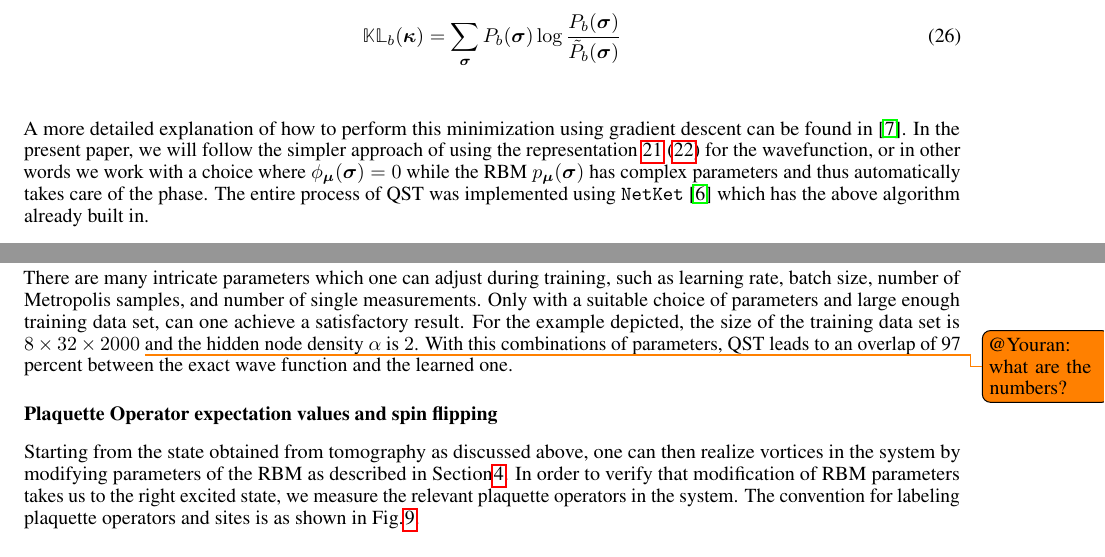
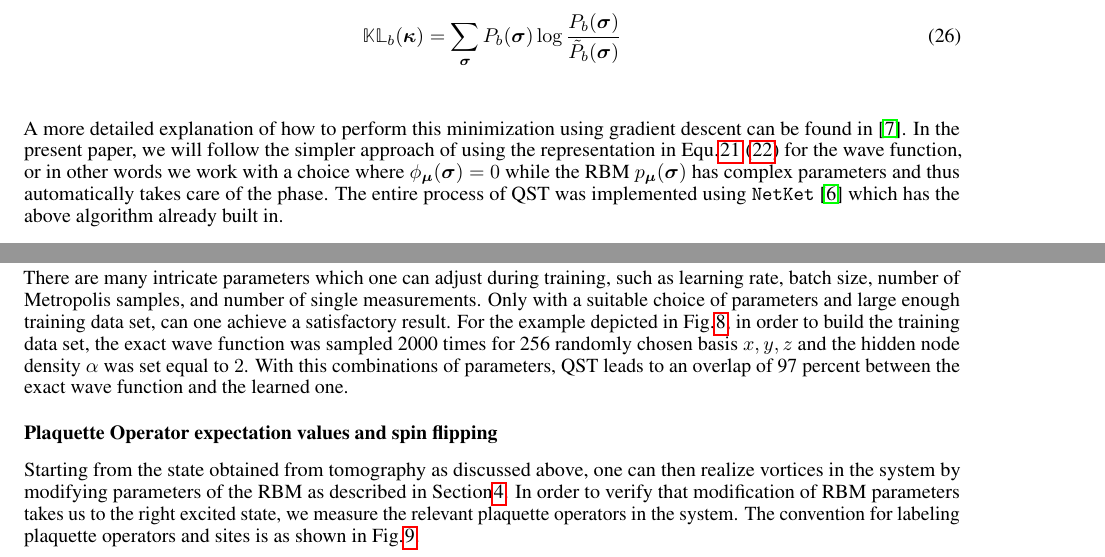
Before and after one commit to mrnp95/TQC, a LaTeX paper (Draft/template.tex): two parts of pages 9 and 15 of 18, joined at a grey line, cut so that both start at the same text. Compiled offline with pdfLaTeX.

Commit message:
QST resutls section update + refrences + minor edits

```diff
--- a/Draft/template.tex
+++ b/Draft/template.tex
@@ -425,7 +425,7 @@ where
         \mathbb{KL}_{b}({\boldsymbol{\kappa}}) = \sum_{\boldsymbol{\sigma}} P_{b}(\boldsymbol{\sigma}) \log \frac{ P_{b}(\boldsymbol{\sigma})}{\tilde P_{b}(\boldsymbol{\sigma})}
 \end{equation}\\
 
-A more detailed explanation of how to perform this minimization using gradient descent can be found in \cite{Torlai_2018}. In the present paper, we will follow the simpler approach of using the representation \ref{eq:19_0} (\ref{eq:19_1}) for the wavefunction, or in other words we work with a choice where $\phi_{\boldsymbol{\mu}}(\boldsymbol{\sigma}) = 0$ while the RBM $p_{\boldsymbol{\mu}}(\boldsymbol{\sigma})$ has complex parameters and thus automatically takes care of the phase. The entire process of QST was implemented using \texttt{NetKet} \cite{netket:2019} which has the above algorithm already built in.
+A more detailed explanation of how to perform this minimization using gradient descent can be found in \cite{Torlai_2018}. In the present paper, we will follow the simpler approach of using the representation in Equ.\hspace{0.2mm}\ref{eq:19_0} (\ref{eq:19_1}) for the wave function, or in other words we work with a choice where $\phi_{\boldsymbol{\mu}}(\boldsymbol{\sigma}) = 0$ while the RBM $p_{\boldsymbol{\mu}}(\boldsymbol{\sigma})$ has complex parameters and thus automatically takes care of the phase. The entire process of QST was implemented using \texttt{NetKet} \cite{netket:2019} which has the above algorithm already built in.
 
 \section{Braiding}\label{sec4}
 
@@ -752,7 +752,7 @@ In this section we apply the technique discussed in Section \ref{sec3.2} to reco
 	\caption{\label{fig:qst} Energy and overlap results for QST of $2 \times 2$ lattice system for different training phases with specified learning rates in the figure.}
 \end{figure}
 
-There are many intricate parameters which one can adjust during training, such as learning rate, batch size, number of Metropolis samples, and number of single measurements. Only with a suitable choice of parameters and large enough training data set, can one achieve a satisfactory result. For the example depicted, the size of the training data set is $8 \times 32 \times 2000$ \todo{@Youran: what are the numbers?} and the hidden node density $\alpha$ is $2$. With this combinations of parameters, QST leads to an overlap of 97 percent between the exact wave function and the learned one.
+There are many intricate parameters which one can adjust during training, such as learning rate, batch size, number of Metropolis samples, and number of single measurements. Only with a suitable choice of parameters and large enough training data set, can one achieve a satisfactory result. For the example depicted in Fig.\hspace{0.2mm}\ref{fig:qst}, in order to build the training data set, the exact wave function was sampled 2000 times for 256 randomly chosen basis $x, y, z$ and the hidden node density $\alpha$ was set equal to $2$. With this combinations of parameters, QST leads to an overlap of 97 percent between the exact wave function and the learned one.
 
 % On the other hand, the overlap can only reach $50$ percent for a $2 \times 2$ lattice if the number of training data points is reduced to $2000$. Moreover, we observe that, only in cases where  the variables train-batch-num and sample-num both reach certain thresholds, the tomography can be successful. Otherwise, the overlap of the two wave functions will fluctuate around a very low level indefinitely. For the $2 \times 2$ lattice this threshold is reached when train-batch-num = sample-num = 1000 and higher.
 
```
Also changed, not shown: Draft/references.bib (+4 -1 lines), Draft/template.pdf.
